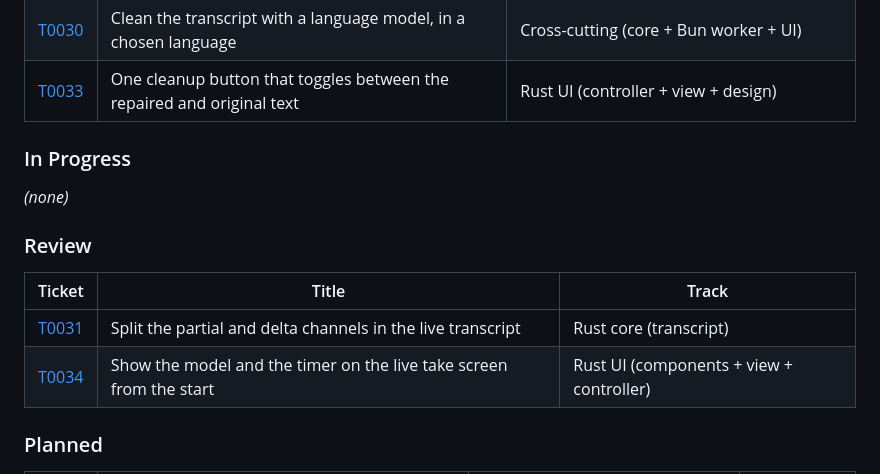
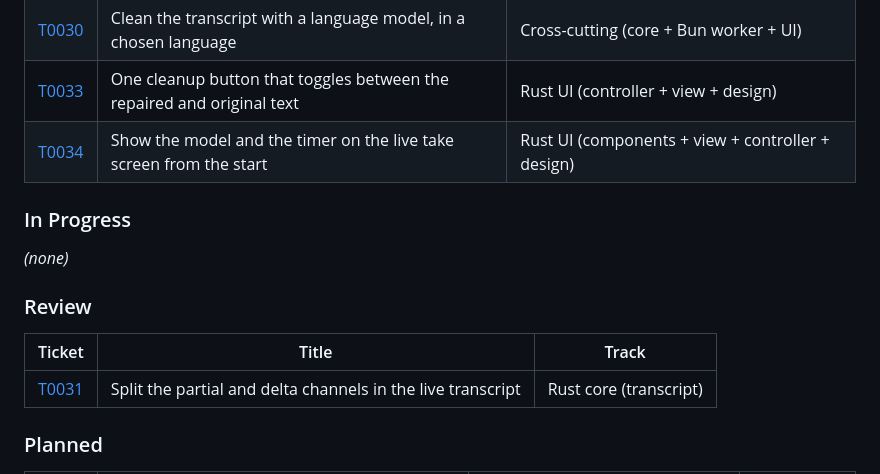
Before and after one commit to zipang/spechtt, a Markdown page: tickets/README.md, the part around the change. Rendered like a GitHub page.

Commit message:
📝 docs: close T0034 after validation

```diff
--- a/tickets/README.md
+++ b/tickets/README.md
@@ -114,6 +114,7 @@ Decisions, deviations, verification output.
 | [T0029](done/T0029-default-model-per-mode.md) | One default model per transcription mode | Rust core + Rust UI + design |
 | [T0030](done/T0030-clean-transcript-with-language-model.md) | Clean the transcript with a language model, in a chosen language | Cross-cutting (core + Bun worker + UI) |
 | [T0033](done/T0033-single-cleanup-toggle.md) | One cleanup button that toggles between the repaired and original text | Rust UI (controller + view + design) |
+| [T0034](done/T0034-live-take-header-model-and-timer.md) | Show the model and the timer on the live take screen from the start | Rust UI (components + view + controller + design) |
 
 ### In Progress
 
@@ -124,7 +125,7 @@ _(none)_
 | Ticket | Title | Track |
 |---|---|---|
 | [T0031](review/T0031-live-transcript-window-overlap.md) | Split the partial and delta channels in the live transcript | Rust core (transcript) |
-| [T0034](review/T0034-live-take-header-model-and-timer.md) | Show the model and the timer on the live take screen from the start | Rust UI (components + view + controller) |
+
 
 ### Planned
 
```
Also changed, not shown: tickets/done/T0034-live-take-header-model-and-timer.md (renamed from tickets/review/T0034-live-take-header-model-and-timer.md).
